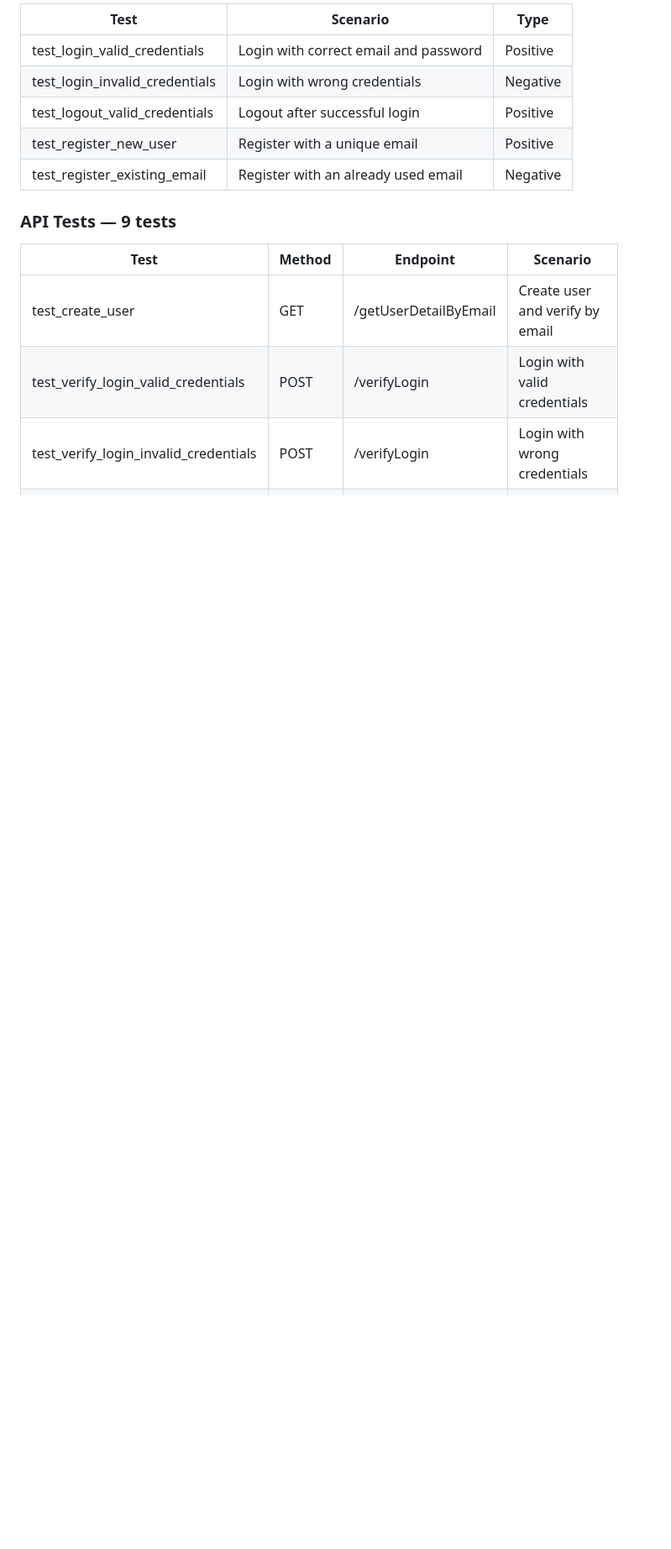
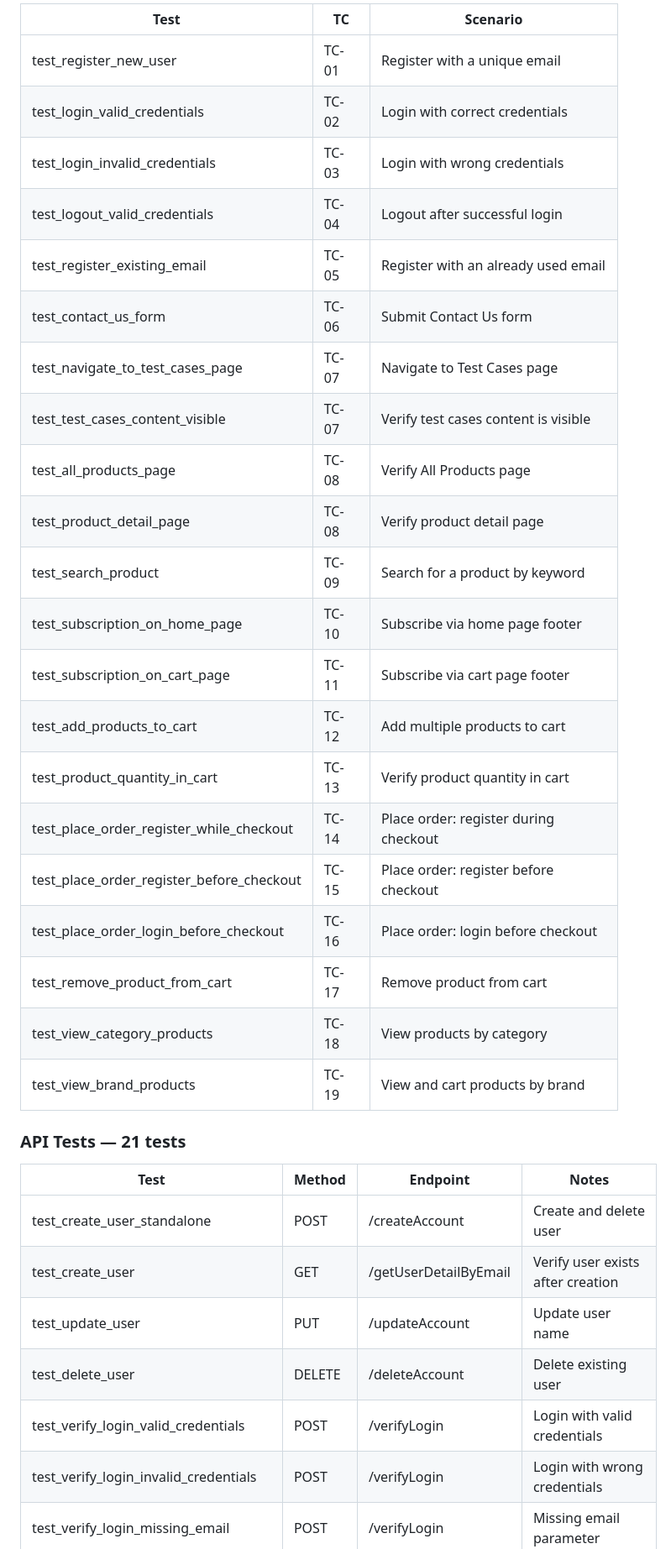
Before and after one commit to Rudkovskyi1126/automationexercise-ui-api-tests, a Markdown page: README.md, the part around one of its changes. Shown at 84% size. Rendered like a GitHub page; blank space fills up the shorter version.

Commit message:
docs: update README with full test coverage and project structure

```diff
--- a/README.md
+++ b/README.md
@@ -46,17 +58,36 @@ automationexercise-ui-api-tests/
 
-| Test | Scenario | Type |
-|------|----------|------|
-| test_login_valid_credentials | Login with correct email and password | Positive |
-| test_login_invalid_credentials | Login with wrong credentials | Negative |
-| test_logout_valid_credentials | Logout after successful login | Positive |
-| test_register_new_user | Register with a unique email | Positive |
-| test_register_existing_email | Register with an already used email | Negative |
+| Test | TC | Scenario |
+|------|----|----------|
+| test_register_new_user | TC-01 | Register with a unique email |
+| test_login_valid_credentials | TC-02 | Login with correct credentials |
+| test_login_invalid_credentials | TC-03 | Login with wrong credentials |
+| test_logout_valid_credentials | TC-04 | Logout after successful login |
+| test_register_existing_email | TC-05 | Register with an already used email |
+| test_contact_us_form | TC-06 | Submit Contact Us form |
+| test_navigate_to_test_cases_page | TC-07 | Navigate to Test Cases page |
+| test_test_cases_content_visible | TC-07 | Verify test cases content is visible |
+| test_all_products_page | TC-08 | Verify All Products page |
+| test_product_detail_page | TC-08 | Verify product detail page |
+| test_search_product | TC-09 | Search for a product by keyword |
+| test_subscription_on_home_page | TC-10 | Subscribe via home page footer |
+| test_subscription_on_cart_page | TC-11 | Subscribe via cart page footer |
+| test_add_products_to_cart | TC-12 | Add multiple products to cart |
+| test_product_quantity_in_cart | TC-13 | Verify product quantity in cart |
+| test_place_order_register_while_checkout | TC-14 | Place order: register during checkout |
+| test_place_order_register_before_checkout | TC-15 | Place order: register before checkout |
+| test_place_order_login_before_checkout | TC-16 | Place order: login before checkout |
+| test_remove_product_from_cart | TC-17 | Remove product from cart |
+| test_view_category_products | TC-18 | View products by category |
+| test_view_brand_products | TC-19 | View and cart products by brand |
 
-### API Tests — 9 tests
+### API Tests — 21 tests
 
-| Test | Method | Endpoint | Scenario |
-|------|--------|----------|----------|
-| test_create_user | GET | /getUserDetailByEmail | Create user and verify by email |
+| Test | Method | Endpoint | Notes |
+|------|--------|----------|-------|
+| test_create_user_standalone | POST | /createAccount | Create and delete user |
+| test_create_user | GET | /getUserDetailByEmail | Verify user exists after creation |
+| test_update_user | PUT | /updateAccount | Update user name |
+| test_delete_user | DELETE | /deleteAccount | Delete existing user |
 | test_verify_login_valid_credentials | POST | /verifyLogin | Login with valid credentials |
 | test_verify_login_invalid_credentials | POST | /verifyLogin | Login with wrong credentials |
 | test_verify_login_missing_email | POST | /verifyLogin | Missing email parameter |
```
Also changed, not shown: other parts of README.md (+21 -8 lines).
